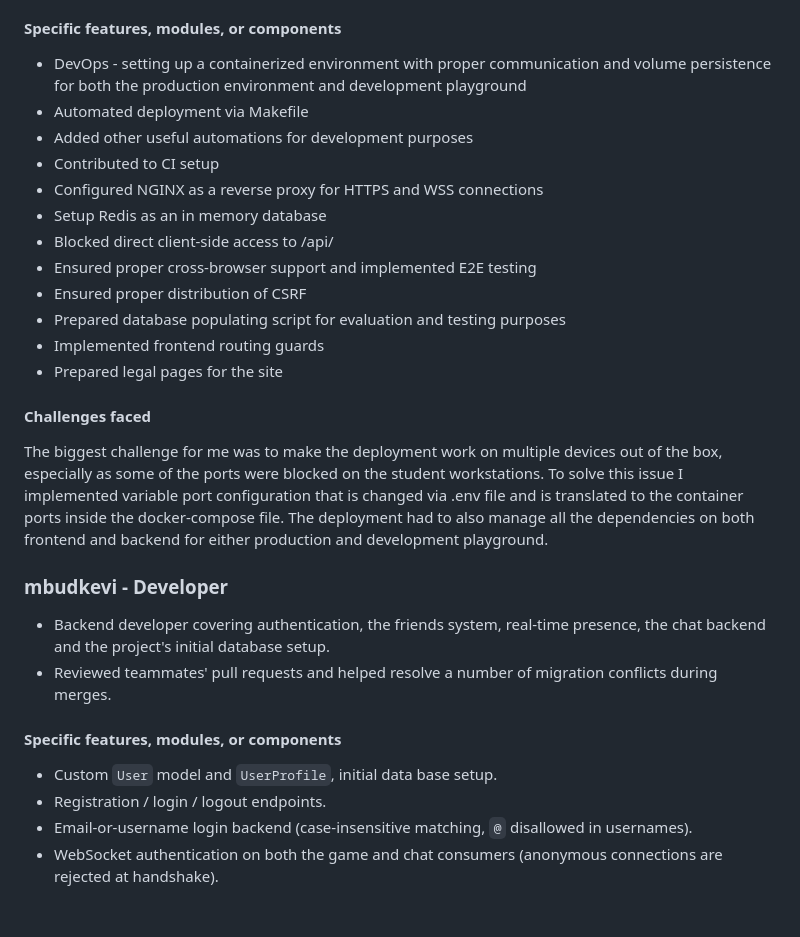
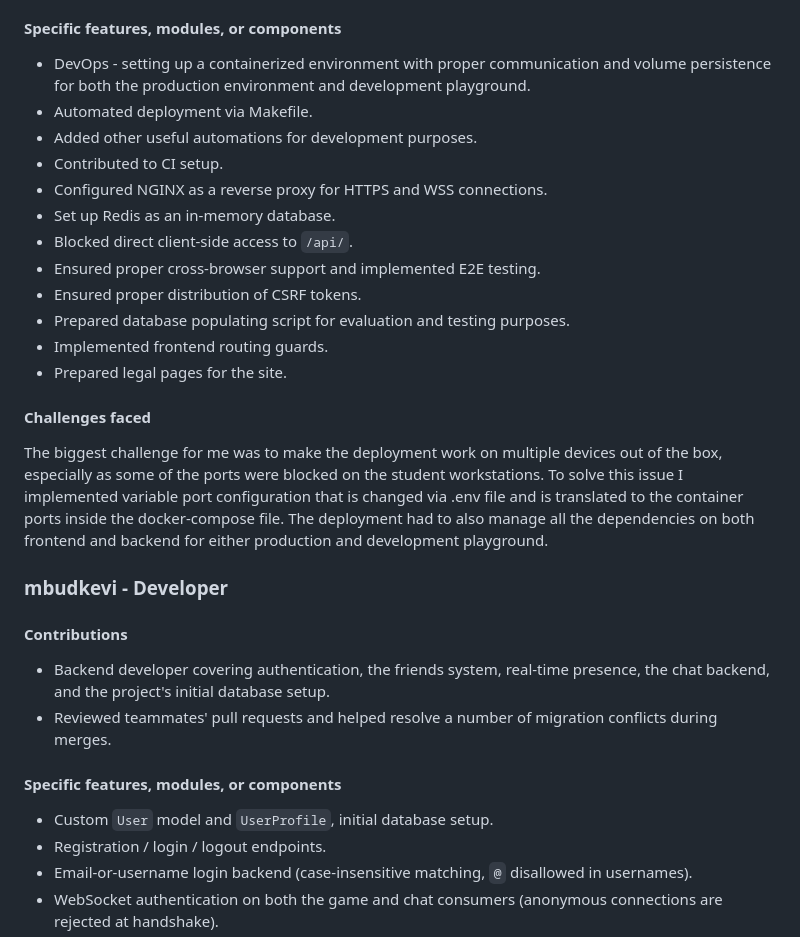
Before and after one commit to Jzackiewicz/42_ft_transcendence, a Markdown page: README.md, the part around one of its changes. GitHub-like rendering; blank space fills up the shorter version.

Commit message:
Contributions adjustments

```diff
--- a/README.md
+++ b/README.md
@@ -409,19 +409,18 @@ frontend tasks.
 
 #### Specific features, modules, or components
 
-- DevOps - setting up a containerized environment with proper communication and
-volume persistence for both the production environment and development playground
-- Automated deployment via Makefile
-- Added other useful automations for development purposes
-- Contributed to CI setup
-- Configured NGINX as a reverse proxy for HTTPS and WSS connections
-- Setup Redis as an in memory database
-- Blocked direct client-side access to /api/
-- Ensured proper cross-browser support and implemented E2E testing
-- Ensured proper distribution of CSRF
-- Prepared database populating script for evaluation and testing purposes
-- Implemented frontend routing guards
-- Prepared legal pages for the site
+- DevOps - setting up a containerized environment with proper communication and volume persistence for both the production environment and development playground.
+- Automated deployment via Makefile.
+- Added other useful automations for development purposes.
+- Contributed to CI setup.
+- Configured NGINX as a reverse proxy for HTTPS and WSS connections.
+- Set up Redis as an in-memory database.
+- Blocked direct client-side access to `/api/`.
+- Ensured proper cross-browser support and implemented E2E testing.
+- Ensured proper distribution of CSRF tokens.
+- Prepared database populating script for evaluation and testing purposes.
+- Implemented frontend routing guards.
+- Prepared legal pages for the site.
 
 #### Challenges faced
 
@@ -434,12 +433,14 @@ on both frontend and backend for either production and development playground.
 
 ### mbudkevi - Developer
 
-- Backend developer covering authentication, the friends system, real-time presence, the chat backend and the project's initial database setup.
+#### Contributions
+
+- Backend developer covering authentication, the friends system, real-time presence, the chat backend, and the project's initial database setup.
 - Reviewed teammates' pull requests and helped resolve a number of migration conflicts during merges.
 
 #### Specific features, modules, or components
 
-- Custom `User` model and `UserProfile`, initial data base setup.
+- Custom `User` model and `UserProfile`, initial database setup.
 - Registration / login / logout endpoints.
 - Email-or-username login backend (case-insensitive matching, `@` disallowed in usernames).
 - WebSocket authentication on both the game and chat consumers (anonymous connections are rejected at handshake).
```
Also changed, not shown: other parts of README.md (+12 -12 lines).
